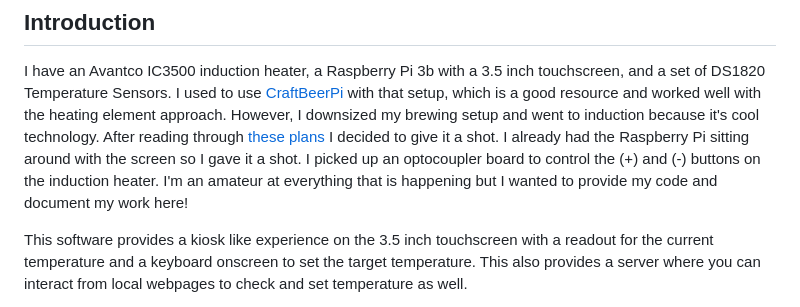
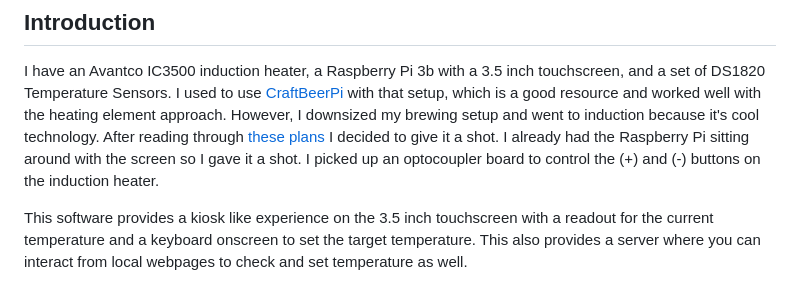
Before and after one commit to eamwind/BrewControlPi, a Markdown page: README.md, the part around one of its changes. Drawn GitHub-style.

```diff
--- a/README.md
+++ b/README.md
@@ -2,6 +2,5 @@
 ## Introduction
 I have an Avantco IC3500 induction heater, a Raspberry Pi 3b with a 3.5 inch touchscreen, and a set of DS1820 Temperature Sensors. I used to use [CraftBeerPi](http://web.craftbeerpi.com/ttps://www.google.com) with that setup, which is a good resource and worked well with the heating element approach. However, I downsized my brewing setup and went to induction because it's cool technology.
 After reading through [these plans](https://www.homebrewtalk.com/threads/will-this-cheap-3500-watt-induction-burner-work.301722/page-23#post-7907790) I decided to give it a shot. I already had the Raspberry Pi sitting around with the screen so I gave it a shot. I picked up an optocoupler board to control the (+) and (-) buttons on the induction heater.
-I'm an amateur at everything that is happening but I wanted to provide my code and document my work here!
 
 This software provides a kiosk like experience on the 3.5 inch touchscreen with a readout for the current temperature and a keyboard onscreen to set the target temperature. This also provides a server where you can interact from local webpages to check and set temperature as well.
```
Also changed, not shown: other parts of README.md (+10 -0 lines).
